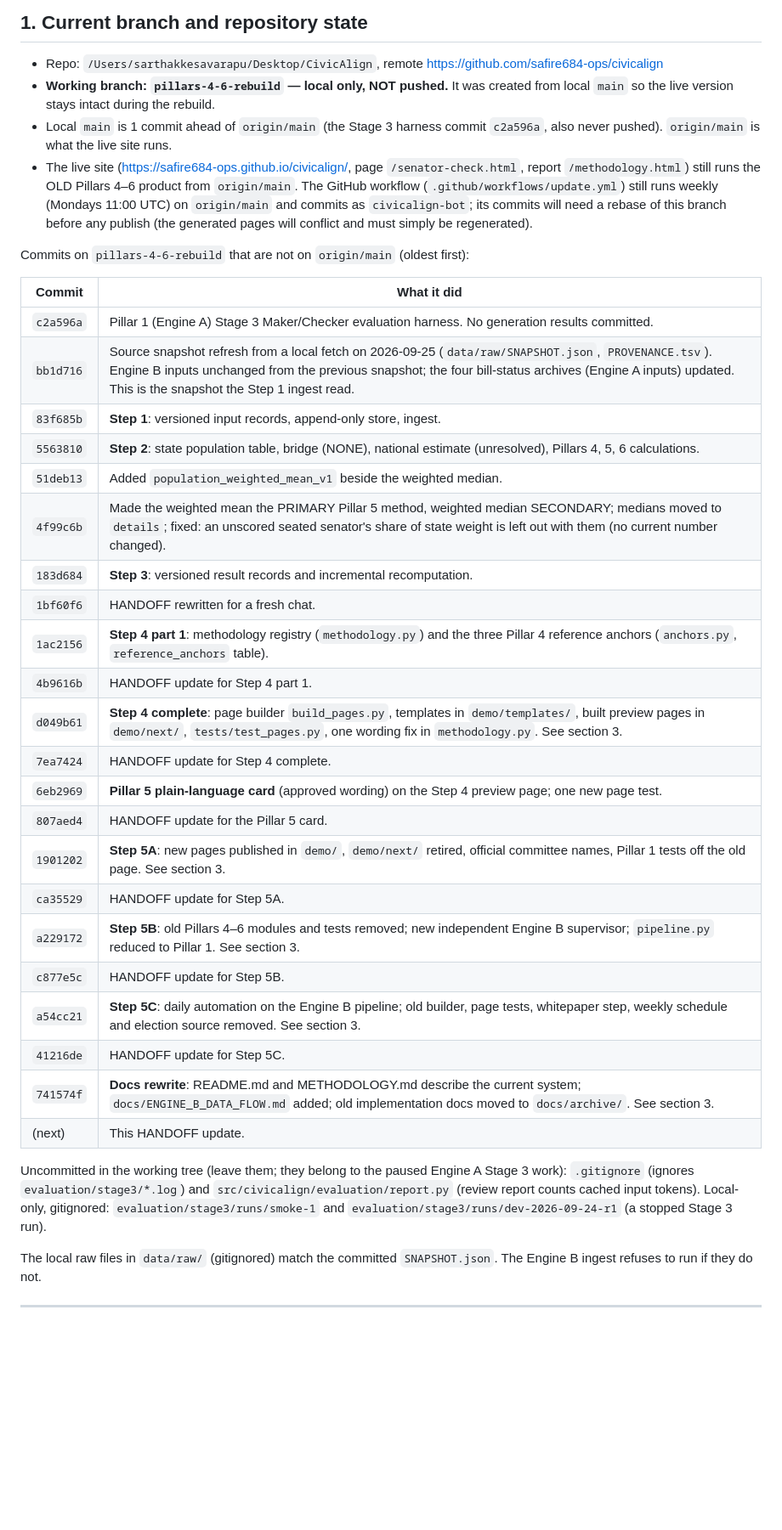
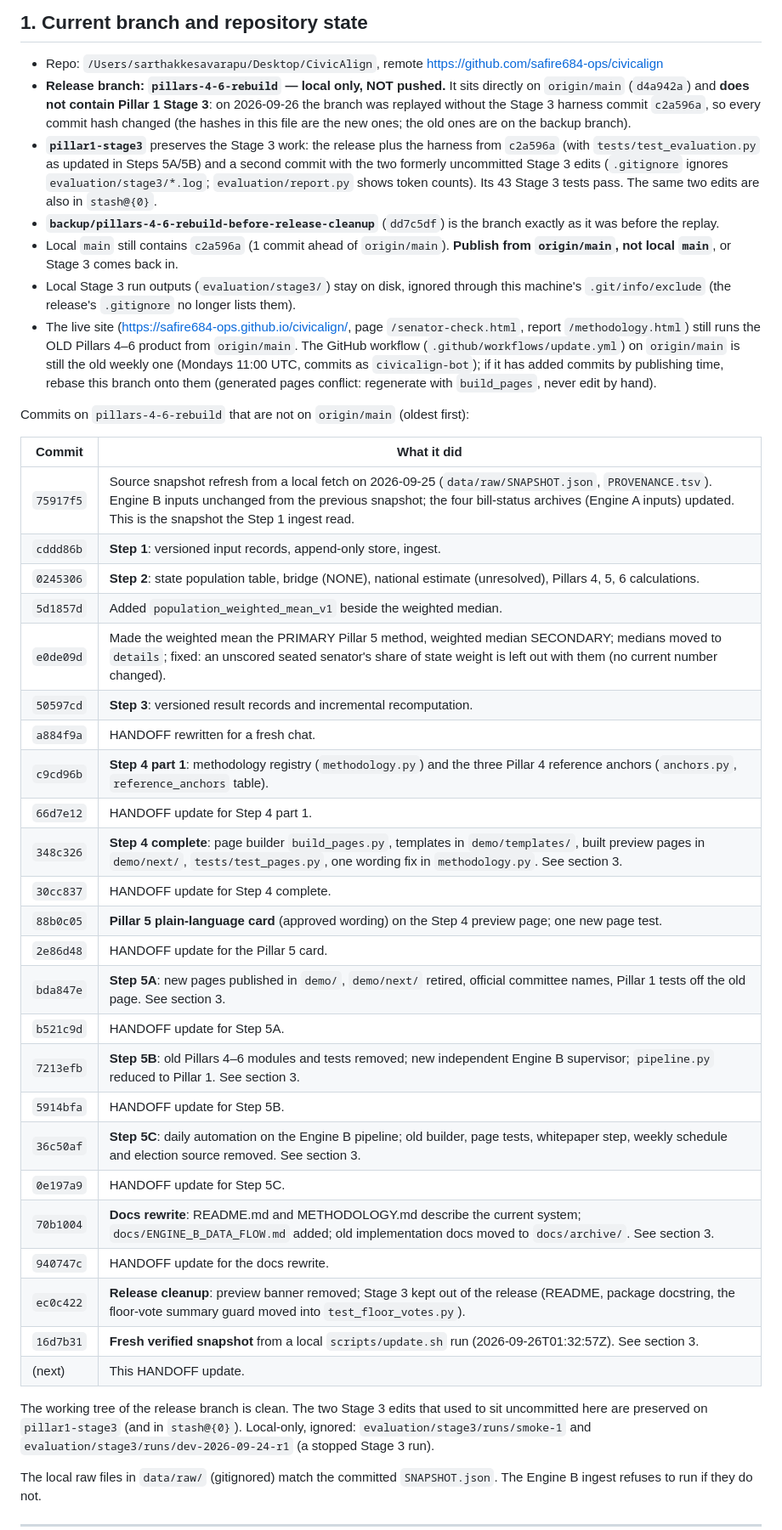
Before and after one commit to safire684-ops/civicalign, a Markdown page: HANDOFF.md, the part around one of its changes. Shown at 85% size. GitHub-like rendering; blank space fills up the shorter version.

Commit message:
HANDOFF: pre-publish validation complete; Stage 3 on pillar1-stage3; new hashes after the replay
Co-Authored-By: Claude Opus 5.5 <noreply@anthropic.com>

```diff
--- a/HANDOFF.md
+++ b/HANDOFF.md
@@ -28,48 +29,63 @@ Work one step at a time and stop for review after each step.
 
 - Repo: `/Users/sarthakkesavarapu/Desktop/CivicAlign`, remote
   https://github.com/safire684-ops/civicalign
-- **Working branch: `pillars-4-6-rebuild` — local only, NOT pushed.** It was
-  created from local `main` so the live version stays intact during the rebuild.
-- Local `main` is 1 commit ahead of `origin/main` (the Stage 3 harness commit
-  `c2a596a`, also never pushed). `origin/main` is what the live site runs.
+- **Release branch: `pillars-4-6-rebuild` — local only, NOT pushed.** It sits
+  directly on `origin/main` (`d4a942a`) and **does not contain Pillar 1 Stage 3**:
+  on 2026-09-26 the branch was replayed without the Stage 3 harness commit
+  `c2a596a`, so every commit hash changed (the hashes in this file are the new
+  ones; the old ones are on the backup branch).
+- **`pillar1-stage3`** preserves the Stage 3 work: the release plus the harness
+  from `c2a596a` (with `tests/test_evaluation.py` as updated in Steps 5A/5B) and a
+  second commit with the two formerly uncommitted Stage 3 edits (`.gitignore`
+  ignores `evaluation/stage3/*.log`; `evaluation/report.py` shows token counts).
+  Its 43 Stage 3 tests pass. The same two edits are also in `stash@{0}`.
+- **`backup/pillars-4-6-rebuild-before-release-cleanup`** (`dd7c5df`) is the
+  branch exactly as it was before the replay.
+- Local `main` still contains `c2a596a` (1 commit ahead of `origin/main`).
+  **Publish from `origin/main`, not local `main`**, or Stage 3 comes back in.
+- Local Stage 3 run outputs (`evaluation/stage3/`) stay on disk, ignored through
+  this machine's `.git/info/exclude` (the release's `.gitignore` no longer
+  lists them).
 - The live site (https://safire684-ops.github.io/civicalign/, page
   `/senator-check.html`, report `/methodology.html`) still runs the OLD Pillars
   4–6 product from `origin/main`. The GitHub workflow (`.github/workflows/update.yml`)
-  still runs weekly (Mondays 11:00 UTC) on `origin/main` and commits as
-  `civicalign-bot`; its commits will need a rebase of this branch before any
-  publish (the generated pages will conflict and must simply be regenerated).
+  on `origin/main` is still the old weekly one (Mondays 11:00 UTC, commits as
+  `civicalign-bot`); if it has added commits by publishing time, rebase this
+  branch onto them (generated pages conflict: regenerate with `build_pages`,
+  never edit by hand).
 
 Commits on `pillars-4-6-rebuild` that are not on `origin/main` (oldest first):
 
 | Commit | What it did |
 |---|---|
-| `c2a596a` | Pillar 1 (Engine A) Stage 3 Maker/Checker evaluation harness. No generation results committed. |
-| `bb1d716` | Source snapshot refresh from a local fetch on 2026-09-25 (`data/raw/SNAPSHOT.json`, `PROVENANCE.tsv`). Engine B inputs unchanged from the previous snapshot; the four bill-status archives (Engine A inputs) updated. This is the snapshot the Step 1 ingest read. |
-| `83f685b` | **Step 1**: versioned input records, append-only store, ingest. |
-| `5563810` | **Step 2**: state population table, bridge (NONE), national estimate (unresolved), Pillars 4, 5, 6 calculations. |
-| `51deb13` | Added `population_weighted_mean_v1` beside the weighted median. |
-| `4f99c6b` | Made the weighted mean the PRIMARY Pillar 5 method, weighted median SECONDARY; medians moved to `details`; fixed: an unscored seated senator's share of state weight is left out with them (no current number changed). |
-| `183d684` | **Step 3**: versioned result records and incremental recomputation. |
-| `1bf60f6` | HANDOFF rewritten for a fresh chat. |
-| `1ac2156` | **Step 4 part 1**: methodology registry (`methodology.py`) and the three Pillar 4 reference anchors (`anchors.py`, `reference_anchors` table). |
-| `4b9616b` | HANDOFF update for Step 4 part 1. |
-| `d049b61` | **Step 4 complete**: page builder `build_pages.py`, templates in `demo/templates/`, built preview pages in `demo/next/`, `tests/test_pages.py`, one wording fix in `methodology.py`. See section 3. |
-| `7ea7424` | HANDOFF update for Step 4 complete. |
-| `6eb2969` | **Pillar 5 plain-language card** (approved wording) on the Step 4 preview page; one new page test. |
-| `807aed4` | HANDOFF update for the Pillar 5 card. |
-| `1901202` | **Step 5A**: new pages published in `demo/`, `demo/next/` retired, official committee names, Pillar 1 tests off the old page. See section 3. |
-| `ca35529` | HANDOFF update for Step 5A. |
-| `a229172` | **Step 5B**: old Pillars 4–6 modules and tests removed; new independent Engine B supervisor; `pipeline.py` reduced to Pillar 1. See section 3. |
-| `c877e5c` | HANDOFF update for Step 5B. |
-| `a54cc21` | **Step 5C**: daily automation on the Engine B pipeline; old builder, page tests, whitepaper step, weekly schedule and election source removed. See section 3. |
-| `41216de` | HANDOFF update for Step 5C. |
-| `741574f` | **Docs rewrite**: README.md and METHODOLOGY.md describe the current system; `docs/ENGINE_B_DATA_FLOW.md` added; old implementation docs moved to `docs/archive/`. See section 3. |
+| `75917f5` | Source snapshot refresh from a local fetch on 2026-09-25 (`data/raw/SNAPSHOT.json`, `PROVENANCE.tsv`). Engine B inputs unchanged from the previous snapshot; the four bill-status archives (Engine A inputs) updated. This is the snapshot the Step 1 ingest read. |
+| `cddd86b` | **Step 1**: versioned input records, append-only store, ingest. |
+| `0245306` | **Step 2**: state population table, bridge (NONE), national estimate (unresolved), Pillars 4, 5, 6 calculations. |
+| `5d1857d` | Added `population_weighted_mean_v1` beside the weighted median. |
+| `e0de09d` | Made the weighted mean the PRIMARY Pillar 5 method, weighted median SECONDARY; medians moved to `details`; fixed: an unscored seated senator's share of state weight is left out with them (no current number changed). |
+| `50597cd` | **Step 3**: versioned result records and incremental recomputation. |
+| `a884f9a` | HANDOFF rewritten for a fresh chat. |
+| `c9cd96b` | **Step 4 part 1**: methodology registry (`methodology.py`) and the three Pillar 4 reference anchors (`anchors.py`, `reference_anchors` table). |
+| `66d7e12` | HANDOFF update for Step 4 part 1. |
+| `348c326` | **Step 4 complete**: page builder `build_pages.py`, templates in `demo/templates/`, built preview pages in `demo/next/`, `tests/test_pages.py`, one wording fix in `methodology.py`. See section 3. |
+| `30cc837` | HANDOFF update for Step 4 complete. |
+| `88b0c05` | **Pillar 5 plain-language card** (approved wording) on the Step 4 preview page; one new page test. |
+| `2e86d48` | HANDOFF update for the Pillar 5 card. |
+| `bda847e` | **Step 5A**: new pages published in `demo/`, `demo/next/` retired, official committee names, Pillar 1 tests off the old page. See section 3. |
+| `b521c9d` | HANDOFF update for Step 5A. |
+| `7213efb` | **Step 5B**: old Pillars 4–6 modules and tests removed; new independent Engine B supervisor; `pipeline.py` reduced to Pillar 1. See section 3. |
+| `5914bfa` | HANDOFF update for Step 5B. |
+| `36c50af` | **Step 5C**: daily automation on the Engine B pipeline; old builder, page tests, whitepaper step, weekly schedule and election source removed. See section 3. |
+| `0e197a9` | HANDOFF update for Step 5C. |
+| `70b1004` | **Docs rewrite**: README.md and METHODOLOGY.md describe the current system; `docs/ENGINE_B_DATA_FLOW.md` added; old implementation docs moved to `docs/archive/`. See section 3. |
+| `940747c` | HANDOFF update for the docs rewrite. |
+| `ec0c422` | **Release cleanup**: preview banner removed; Stage 3 kept out of the release (README, package docstring, the floor-vote summary guard moved into `test_floor_votes.py`). |
+| `16d7b31` | **Fresh verified snapshot** from a local `scripts/update.sh` run (2026-09-26T01:32:57Z). See section 3. |
 | (next) | This HANDOFF update. |
 
-Uncommitted in the working tree (leave them; they belong to the paused Engine A
-Stage 3 work): `.gitignore` (ignores `evaluation/stage3/*.log`) and
-`src/civicalign/evaluation/report.py` (review report counts cached input
-tokens). Local-only, gitignored: `evaluation/stage3/runs/smoke-1` and
+The working tree of the release branch is clean. The two Stage 3 edits that
+used to sit uncommitted here are preserved on `pillar1-stage3` (and in
+`stash@{0}`). Local-only, ignored: `evaluation/stage3/runs/smoke-1` and
 `evaluation/stage3/runs/dev-2026-09-24-r1` (a stopped Stage 3 run).
 
 The local raw files in `data/raw/` (gitignored) match the committed
```
Also changed, not shown: other parts of HANDOFF.md (+70 -35 lines).
